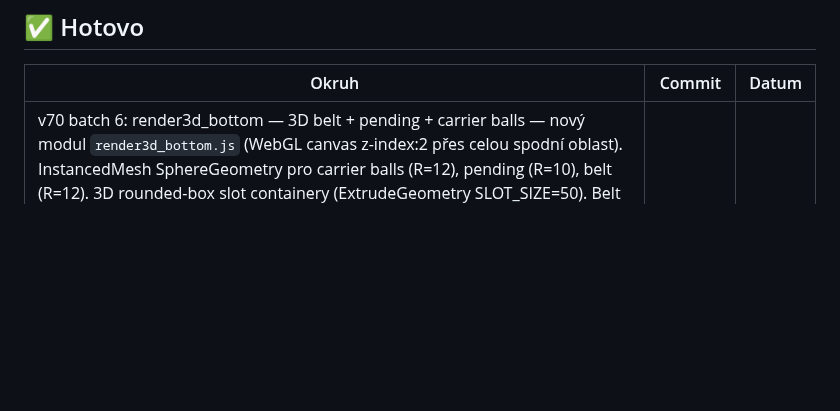
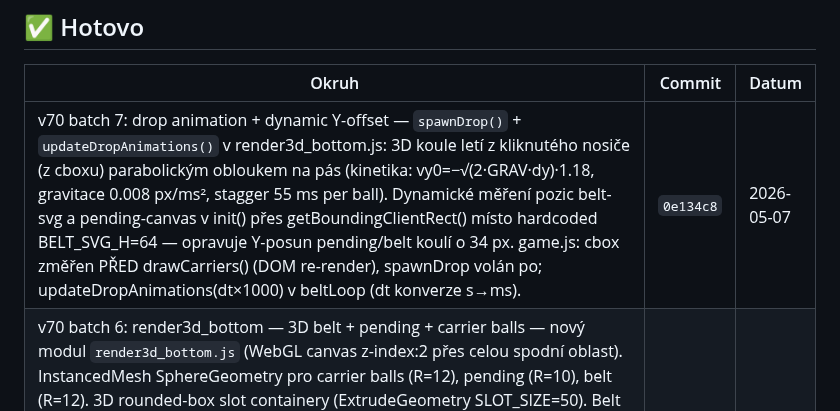
Before and after one commit to Damhole/ballon-belt, a Markdown page: BACKLOG.md, the part around the change. Drawn GitHub-style; blank space fills up the shorter version.

Commit message:
bump backlog: v70 batch 7 drop animation entry

```diff
--- a/BACKLOG.md
+++ b/BACKLOG.md
@@ -643,6 +643,7 @@ _(přesuň sem to, co jsme si vybrali — ať se nehádáme, co právě děláme
 
 | Okruh | Commit | Datum |
 |-------|--------|-------|
+| v70 batch 7: drop animation + dynamic Y-offset — `spawnDrop()` + `updateDropAnimations()` v render3d_bottom.js: 3D koule letí z kliknutého nosiče (z cboxu) parabolickým obloukem na pás (kinetika: vy0=−√(2·GRAV·dy)·1.18, gravitace 0.008 px/ms², stagger 55 ms per ball). Dynamické měření pozic belt-svg a pending-canvas v init() přes getBoundingClientRect() místo hardcoded BELT_SVG_H=64 — opravuje Y-posun pending/belt koulí o 34 px. game.js: cbox změřen PŘED drawCarriers() (DOM re-render), spawnDrop volán po; updateDropAnimations(dt×1000) v beltLoop (dt konverze s→ms). | `0e134c8` | 2026-05-07 |
 | v70 batch 6: render3d_bottom — 3D belt + pending + carrier balls — nový modul `render3d_bottom.js` (WebGL canvas z-index:2 přes celou spodní oblast). InstancedMesh SphereGeometry pro carrier balls (R=12), pending (R=10), belt (R=12). 3D rounded-box slot containery (ExtrudeGeometry SLOT_SIZE=50). Belt track: BoxGeometry pás + 2× CylinderGeometry válce. Outline pass (inverted-hull BackSide black) → cartoon look. DirectionalLight(Math.PI) na (-300,800,600) — 3/4 úhel + BRDF kompenzace. MeshToonMaterial gradient [120,200,255] → výrazný shadow band. Černá = černá (_liftDark dead code, nevolá se). game.js: _ensureR3DBottom, updateCarriers v drawCarriers, updatePending+updateBelt+render v beltLoop. game.css: visibility:hidden pro DOM belt/pending/cbox balls; průhledné cbox. | `f0411c9` | 2026-05-07 |
 | v70 batch 5: pixel destruction efekty (3D shards system) — 4 destroy módy: `shatter` (default, 6 cube fragmenty s gravitou + bounce off ground, life 280 ms), `collapse` (1 shard scaling 1.0→0 in place, life 120 ms), `combo` (collapse + 4 menší shards současně), `none`. Switch přes ?destroy=X URL nebo `window.render3d.setDestroyMode()` console hot-swap. State.shards array + InstancedMesh BoxGeometry shared bevel texture s pixely (mini verze pixelu). updateAnimations(dt) volá z beltLoop každý frame přes _animDt vypočítaný PŘED lastBeltTime reset (běží i pri paused). triggerPixelDestroy(gx,gy,hex) hook v game.js:1196,1352 PŘED grid mutation. MAX_SHARDS=280 FIFO pool. Performance <0.5ms per frame InstancedMesh 1 draw call. 2D pop shards + ring (spawnPopShards) běží PARALELNĚ v 3D módu (user chce kombinaci, vrstvený effect). Speed iterace: collapse 220→120 ms, shatter 550→280 ms, vyšší speed/vRot pro punchier feel. | `4957e73` | 2026-05-07 |
 | v70 batch 4: trychtýř shape + carriers polish + theme V-lines + hide labels — `#bottom-deck` wrapper kolem pending+carriers (přes JS), clip-path polygon vytváří funnel/trychtýř (narrow top „spice" 220px, expand outward k full 420px width carriers, rounded outer corners přes interpolated polygon points). Image area scaled 360×310 → 420×362 CSS (vertikálně lícuje s bottom-deck, all canvases `!important`-overriden inline width/height). Carriers grid cells 48 → 54px, panel padding na 10px each side, balls override JS hardcoded `max-width:18` na 26px + cbox padding/gap reduced (víc prostoru). V-lines v `drawPending` čtou `--bg-3d-top` CSS variable → splývají s theme BG color (každé téma mu pinky/blue/atd lines). Hide #belt-label/#pending-label/#carriers-label v 3D mode (clean look bez decoration textů). | `eed1941` | 2026-05-07 |
```
